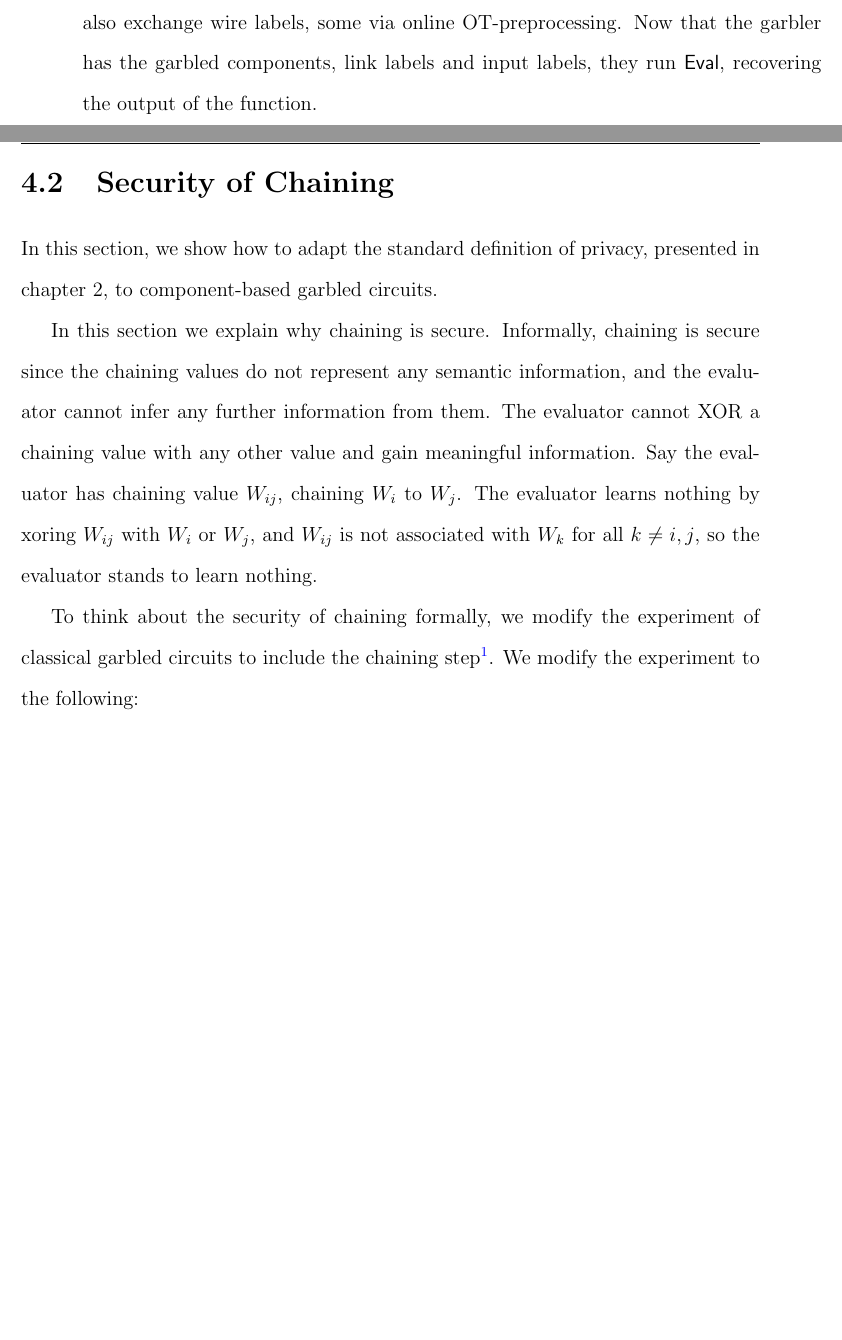
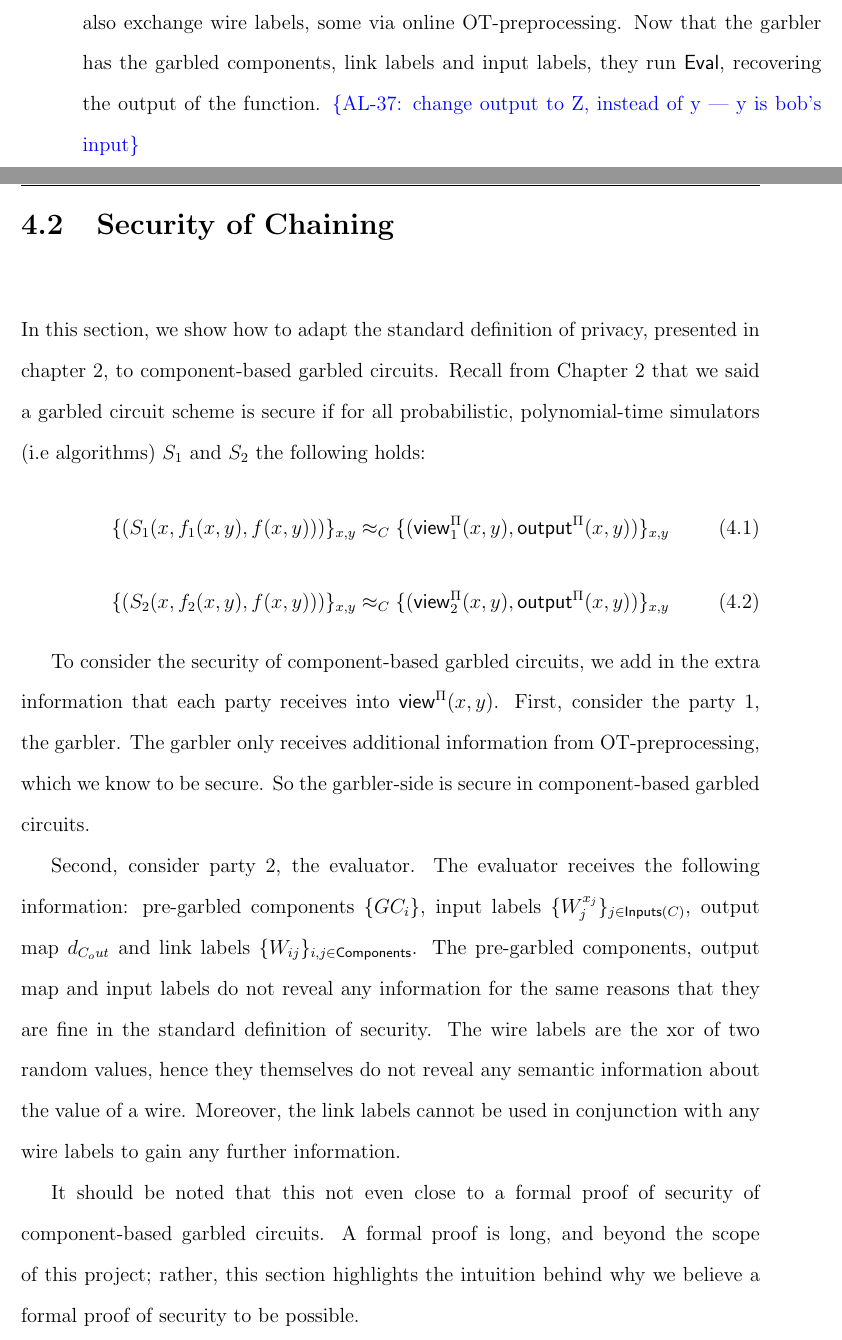
Before and after one commit to aled1027/thesis, a LaTeX thesis (thesis.tex, which reads chaining.tex): two parts of pages 63 and 64 of 80, joined at a grey line, cut so that both start at the same text, the shorter picture padded with empty space. Compiled offline with pdfLaTeX.

Commit message:
finished security section of basic chaining

```diff
--- a/chaining.tex
+++ b/chaining.tex
@@ -56,21 +56,32 @@ During the day, when the banks decide that they need to compute some function $f
 If they do, the garbler-bank runs $\Link$ on the components used in $f$, and sends the output link-labels to the evaluator.
 The garbler and evaluator also exchange wire labels, some via online OT-preprocessing.
 Now that the garbler has the garbled components, link labels and input labels, they run $\Eval$, recovering the output of the function.
+\al{change output to Z, instead of y --- y is bob's input}
 
 \section{Security of Chaining}
 
 In this section, we show how to adapt the standard definition of privacy, presented in chapter 2, to component-based garbled circuits.
-%We want that for a set of components $\{c_i\}_{i \in \Components}$, the pre-garbled components $\{GC_i\}
+Recall from Chapter 2 that we said a garbled circuit scheme is secure if for all probabilistic, polynomial-time simulators (i.e algorithms) $S_1$ and $S_2$ the following holds:
+\begin{equation}
+    \{(S_1(x, f_1(x,y), f(x,y)))\}_{x,y} \compindist \{(\viewrv^{\Pi}_1(x,y), \outputrv^{\Pi}(x,y)) \}_{x,y}
+\end{equation}
+\begin{equation}
+    \{(S_2(x, f_2(x,y), f(x,y)))\}_{x,y} \compindist \{(\viewrv^{\Pi}_2(x,y), \outputrv^{\Pi}(x,y)) \}_{x,y}
+\end{equation}
 
-In this section we explain why chaining is secure.
-Informally, chaining is secure since the chaining values do not represent any semantic information, and the evaluator cannot infer any further information from them.
-The evaluator cannot XOR a chaining value with any other value and gain meaningful information.
-Say the evaluator has chaining value $W_{ij}$, chaining $W_i$ to $W_j$.
-The evaluator learns nothing by xoring $W_{ij}$ with $W_i$ or $W_j$, and $W_{ij}$ is not associated with $W_k$ for all $k \neq i,j$, so the evaluator stands to learn nothing.
+To consider the security of component-based garbled circuits, we add in the extra information that each party receives into $\viewrv^{\Pi}(x,y)$.
+First, consider the party 1, the garbler.
+The garbler only receives additional information from OT-preprocessing, which we know to be secure.
+So the garbler-side is secure in component-based garbled circuits.
 
-To think about the security of chaining formally, we modify the experiment of classical garbled circuits to include the chaining step\footnote{The experiment for classical garbled circuits is given in Chapter 2}.
-We modify the experiment to the following:
+Second, consider party 2, the evaluator.
+The evaluator receives the following information: pre-garbled components $\{GC_i\}$, input labels $\{W_j^{x_j}\}_{j \in \Inputs(C)}$, output map $d_{C_out}$ and link labels $\{W_{ij}\}_{i,j \in \Components}$.
+The pre-garbled components, output map and input labels do not reveal any information for the same reasons that they are fine in the standard definition of security.
+The wire labels are the xor of two random values, hence they themselves do not reveal any semantic information about the value of a wire.
+Moreover, the link labels cannot be used in conjunction with any wire labels to gain any further information.
 
+It should be noted that this not even close to a formal proof of security of component-based garbled circuits.
+A formal proof is long, and beyond the scope of this project; rather, this section highlights the intuition behind why we believe a formal proof of security to be possible.
 
 \section{Single Communication Multiple Connections}
 \textit{Single Communication Multiple Connections} (SCMC) is a method of reducing the number of linking values that Alice and Bob exchange.
```
Also changed, not shown: thesis.pdf.
